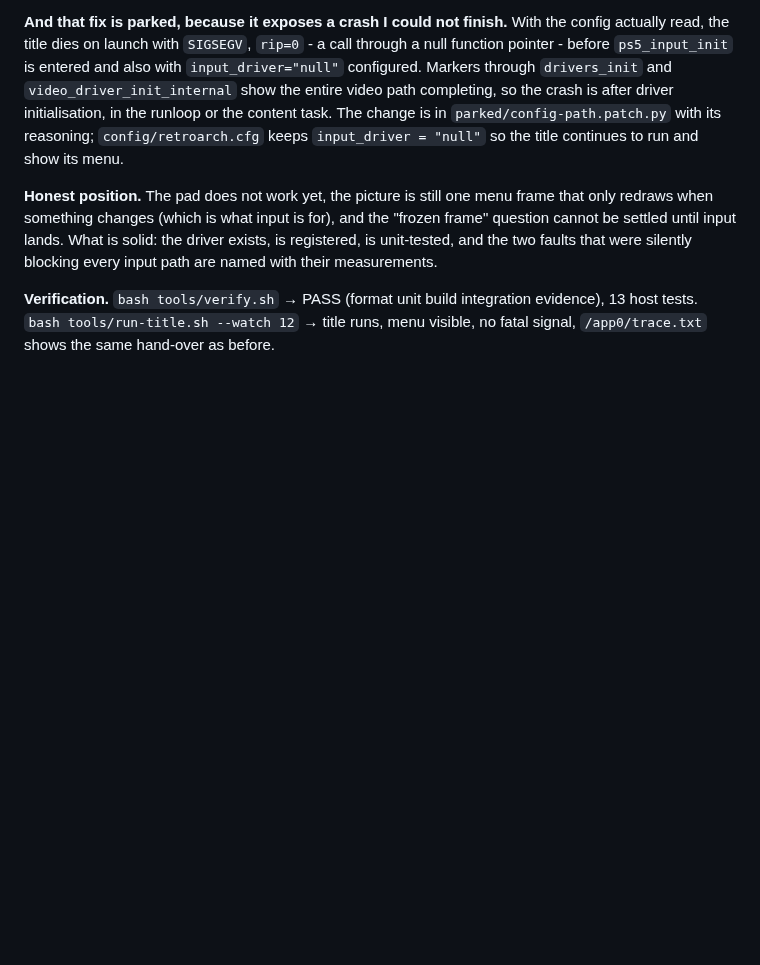
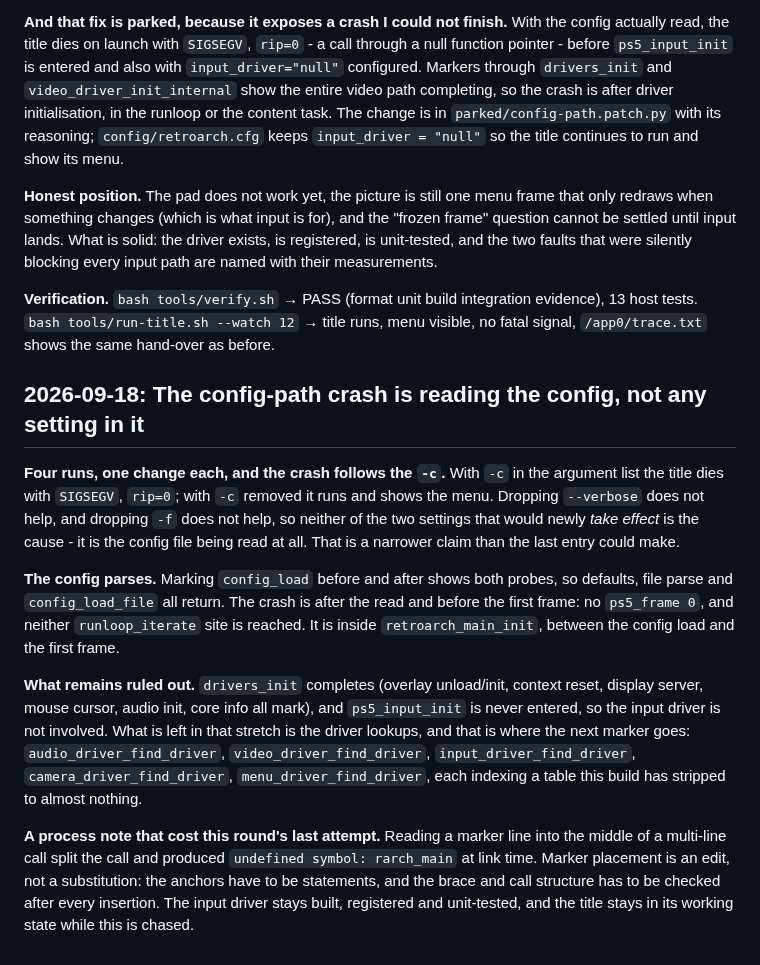
Before and after one commit to mihawk-99/PS5_RetroArch, a Markdown page: docs/PHASE_LOG.md, the part around the change. Drawn GitHub-style; blank space fills up the shorter version.

```diff
--- a/docs/PHASE_LOG.md
+++ b/docs/PHASE_LOG.md
@@ -821,3 +821,33 @@ blocking every input path are named with their measurements.
 **Verification.** `bash tools/verify.sh` → PASS (format unit build integration
 evidence), 13 host tests. `bash tools/run-title.sh --watch 12` → title runs, menu
 visible, no fatal signal, `/app0/trace.txt` shows the same hand-over as before.
+
+## 2026-09-18: The config-path crash is reading the config, not any setting in it
+
+**Four runs, one change each, and the crash follows the `-c`.** With `-c` in the
+argument list the title dies with `SIGSEGV`, `rip=0`; with `-c` removed it runs and
+shows the menu. Dropping `--verbose` does not help, and dropping `-f` does not help,
+so neither of the two settings that would newly *take effect* is the cause - it is
+the config file being read at all. That is a narrower claim than the last entry
+could make.
+
+**The config parses.** Marking `config_load` before and after shows both probes, so
+defaults, file parse and `config_load_file` all return. The crash is after the read
+and before the first frame: no `ps5_frame 0`, and neither `runloop_iterate` site is
+reached. It is inside `retroarch_main_init`, between the config load and the first
+frame.
+
+**What remains ruled out.** `drivers_init` completes (overlay unload/init, context
+reset, display server, mouse cursor, audio init, core info all mark), and
+`ps5_input_init` is never entered, so the input driver is not involved. What is left
+in that stretch is the driver lookups, and that is where the next marker goes:
+`audio_driver_find_driver`, `video_driver_find_driver`, `input_driver_find_driver`,
+`camera_driver_find_driver`, `menu_driver_find_driver`, each indexing a table this
+build has stripped to almost nothing.
+
+**A process note that cost this round's last attempt.** Reading a marker line into
+the middle of a multi-line call split the call and produced
+`undefined symbol: rarch_main` at link time. Marker placement is an edit, not a
+substitution: the anchors have to be statements, and the brace and call structure
+has to be checked after every insertion. The input driver stays built, registered
+and unit-tested, and the title stays in its working state while this is chased.
```
Also changed, not shown: docs/FINDINGS.md (+48 -0 lines).
